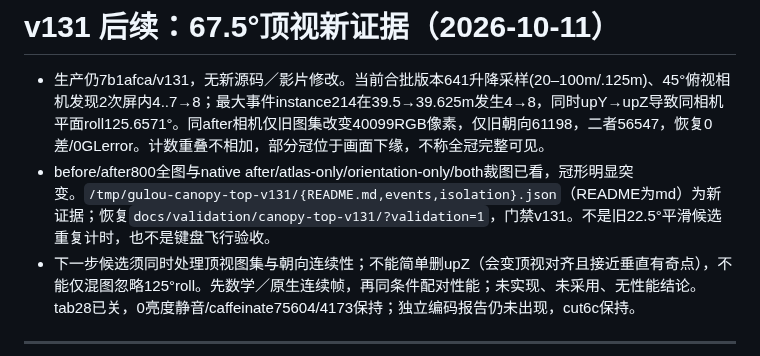
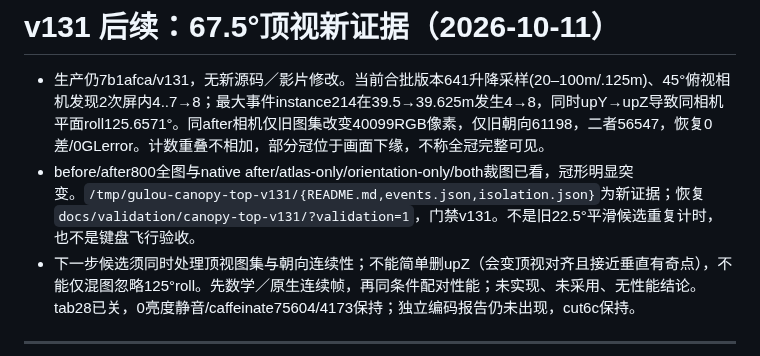
Before and after one commit to wang-jiahao/gulou, a Markdown page: docs/next-local-iteration.md, the part around the change. GitHub-like rendering.

Commit message:
docs: correct top-view diagnostic evidence paths

```diff
--- a/docs/next-local-iteration.md
+++ b/docs/next-local-iteration.md
@@ -1,7 +1,7 @@
 # v131 后续：67.5°顶视新证据（2026-10-11）
 
 - 生产仍7b1afca/v131，无新源码／影片修改。当前合批版本641升降采样(20–100m/.125m)、45°俯视相机发现2次屏内4..7→8；最大事件instance214在39.5→39.625m发生4→8，同时upY→upZ导致同相机平面roll125.6571°。同after相机仅旧图集改变40099RGB像素，仅旧朝向61198，二者56547，恢复0差/0GLerror。计数重叠不相加，部分冠位于画面下缘，不称全冠完整可见。
-- before/after800全图与native after/atlas-only/orientation-only/both裁图已看，冠形明显突变。`/tmp/gulou-canopy-top-v131/{README.md,events,isolation}.json`（README为md）为新证据；恢复`docs/validation/canopy-top-v131/?validation=1`，门禁v131。不是旧22.5°平滑候选重复计时，也不是键盘飞行验收。
+- before/after800全图与native after/atlas-only/orientation-only/both裁图已看，冠形明显突变。`/tmp/gulou-canopy-top-v131/{README.md,events.json,isolation.json}`为新证据；恢复`docs/validation/canopy-top-v131/?validation=1`，门禁v131。不是旧22.5°平滑候选重复计时，也不是键盘飞行验收。
 - 下一步候选须同时处理顶视图集与朝向连续性；不能简单删upZ（会变顶视对齐且接近垂直有奇点），不能仅混图忽略125°roll。先数学／原生连续帧，再同条件配对性能；未实现、未采用、无性能结论。tab28已关，0亮度静音/caffeinate75604/4173保持；独立编码报告仍未出现，cut6c保持。
 
 ---
```
